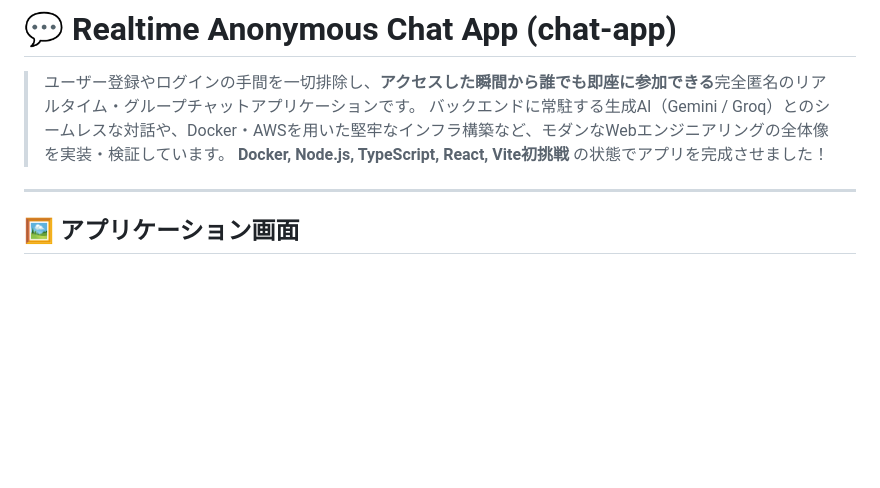
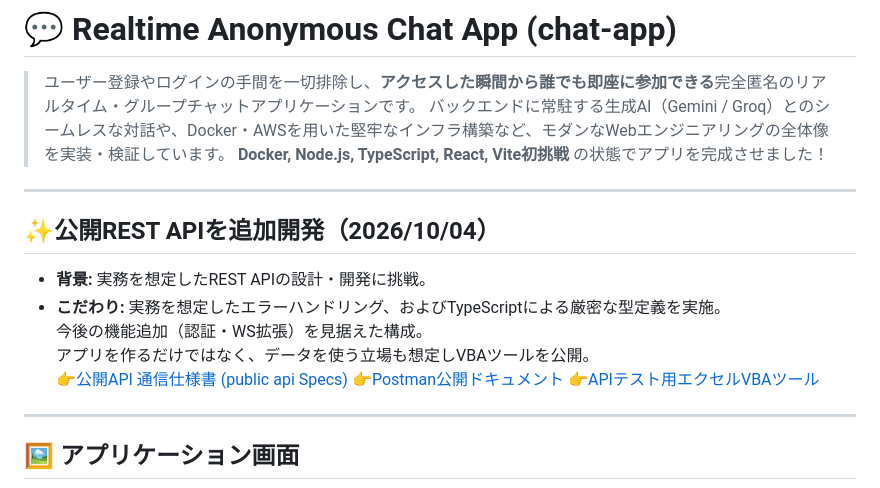
Before and after one commit to office-diet/portfolio-api, a Markdown page: README.md, the part around the change. Rendered like a GitHub page; blank space fills up the shorter version.

Commit message:
add public api documents

```diff
--- a/README.md
+++ b/README.md
@@ -3,6 +3,17 @@
 > ユーザー登録やログインの手間を一切排除し、**アクセスした瞬間から誰でも即座に参加できる**完全匿名のリアルタイム・グループチャットアプリケーションです。
 > バックエンドに常駐する生成AI（Gemini / Groq）とのシームレスな対話や、Docker・AWSを用いた堅牢なインフラ構築など、モダンなWebエンジニアリングの全体像を実装・検証しています。
 > **Docker, Node.js, TypeScript, React, Vite初挑戦** の状態でアプリを完成させました！
+
+---
+
+## ✨公開REST APIを追加開発（2026/10/04）
+* **背景:** 実務を想定したREST APIの設計・開発に挑戦。
+* **こだわり:** 実務を想定したエラーハンドリング、およびTypeScriptによる厳密な型定義を実施。
+今後の機能追加（認証・WS拡張）を見据えた構成。
+アプリを作るだけではなく、データを使う立場も想定しVBAツールを公開。
+[👉公開API 通信仕様書 (public api Specs)](./docs/public-api-specs.md)
+[👉Postman公開ドキュメント](https://documenter.getpostman.com/view/58691642/2sBYHNXP2Y)
+[👉APIテスト用エクセルVBAツール](https://drive.google.com/uc?export=download&id=1VLBGY-C8RoiwJNEuWG2SEoAJd-7qmD4b)
 
 ---
 
```
Also changed, not shown: docs/public-api-specs.md (added, +141 -0 lines).
